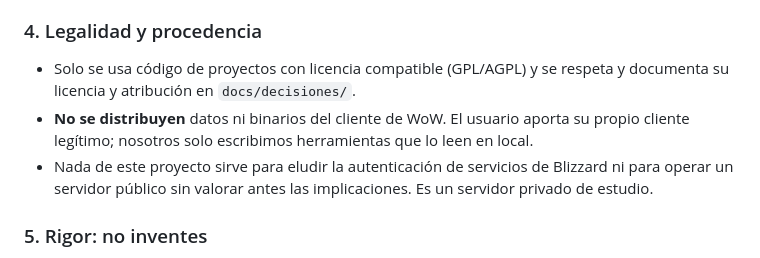
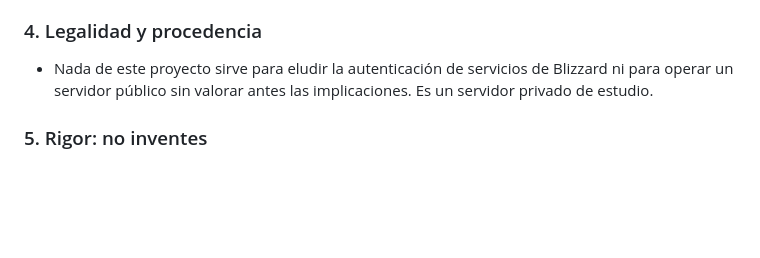
Before and after one commit to warcrafted-server/WotLK-SoD, a Markdown page: AGENTS.md, the part around the change. GitHub-like rendering; blank space fills up the shorter version.

Commit message:
Quita de AGENTS.md las normas de licencia GPL y de no distribuir datos del cliente

```diff
--- a/AGENTS.md
+++ b/AGENTS.md
@@ -163,10 +163,6 @@ edites nada del repo del launcher desde aquí: si el script falla, informa del e
 
 ### 4. Legalidad y procedencia
 
-- Solo se usa código de proyectos con licencia compatible (GPL/AGPL) y se respeta y documenta
-  su licencia y atribución en `docs/decisiones/`.
-- **No se distribuyen** datos ni binarios del cliente de WoW. El usuario aporta su propio
-  cliente legítimo; nosotros solo escribimos herramientas que lo leen en local.
 - Nada de este proyecto sirve para eludir la autenticación de servicios de Blizzard ni para
   operar un servidor público sin valorar antes las implicaciones. Es un servidor privado de
   estudio.
```
